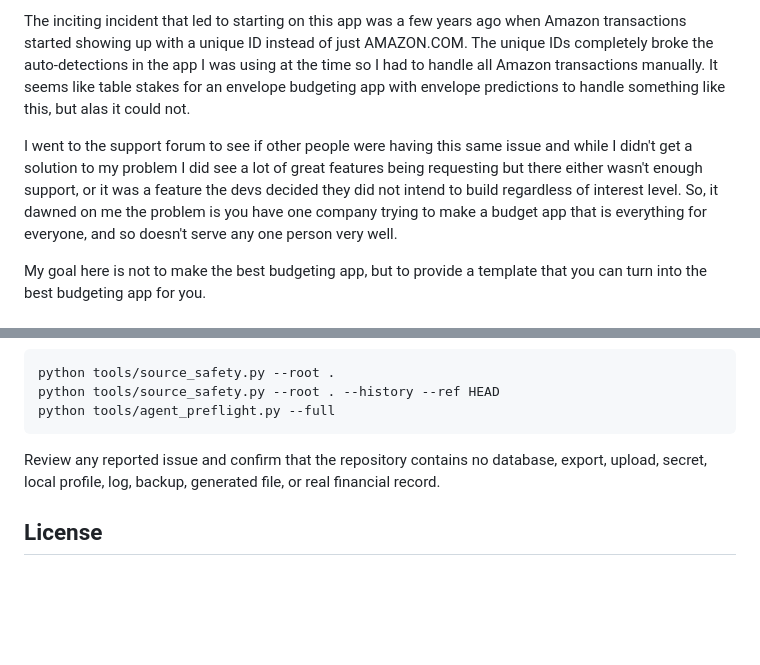
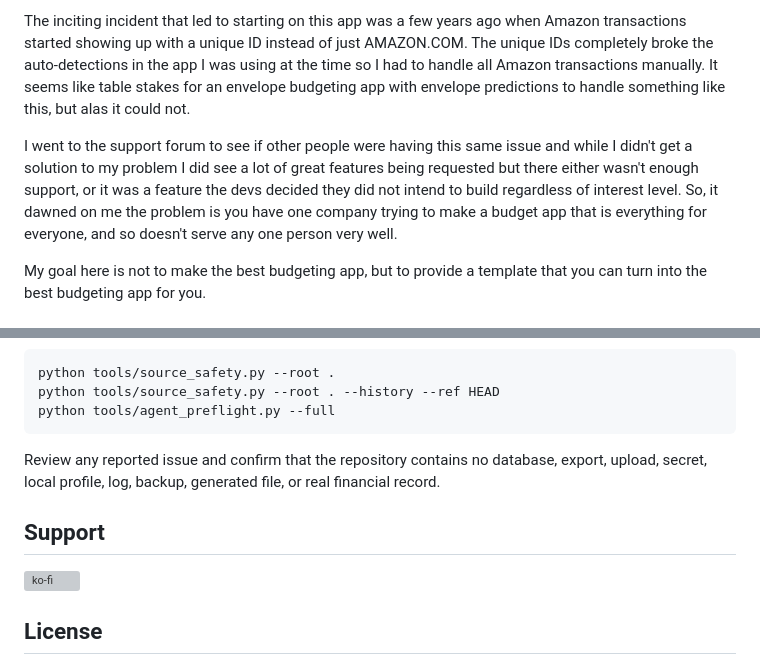
Before and after one commit to DavidPulcifer/perfii, a Markdown page: README.md, 2 parts joined by grey strips. GitHub-like rendering; blank space fills up the shorter version; grey boxes are pictures that could not be loaded.

Commit message:
Update README.md
Typo fix

```diff
--- a/README.md
+++ b/README.md
@@ -27,7 +27,7 @@ I built this to fit how I manage my budget, and then worked with GPT-5.6 and Cod
 
 The inciting incident that led to starting on this app was a few years ago when Amazon transactions started showing up with a unique ID instead of just AMAZON.COM. The unique IDs completely broke the auto-detections in the app I was using at the time so I had to handle all Amazon transactions manually. It seems like table stakes for an envelope budgeting app with envelope predictions to handle something like this, but alas it could not.
 
-I went to the support forum to see if other people were having this same issue and while I didn't get a solution to my problem I did see a lot of great features being requesting but there either wasn't enough support, or it was a feature the devs decided they did not intend to build regardless of interest level. So, it dawned on me the problem is you have one company trying to make a budget app that is everything for everyone, and so doesn't serve any one person very well.
+I went to the support forum to see if other people were having this same issue and while I didn't get a solution to my problem I did see a lot of great features being requested but there either wasn't enough support, or it was a feature the devs decided they did not intend to build regardless of interest level. So, it dawned on me the problem is you have one company trying to make a budget app that is everything for everyone, and so doesn't serve any one person very well.
 
 My goal here is not to make the best budgeting app, but to provide a template that you can turn into the best budgeting app for you.
 
@@ -166,6 +166,10 @@ python tools/agent_preflight.py --full
 
 Review any reported issue and confirm that the repository contains no database, export, upload, secret, local profile, log, backup, generated file, or real financial record.
 
+## Support
+
+[![ko-fi](https://ko-fi.com/img/githubbutton_sm.svg)](https://ko-fi.com/K3K7HRC0F)
+
 ## License
 
 Perfii is released under the [MIT License](LICENSE). Direct dependency attribution is listed in [THIRD_PARTY_NOTICES.md](THIRD_PARTY_NOTICES.md).
```
